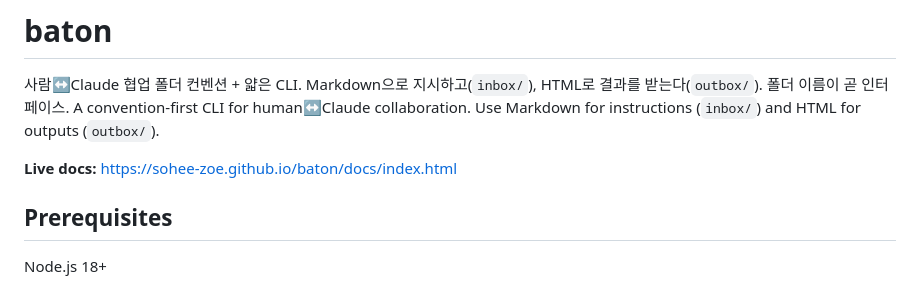
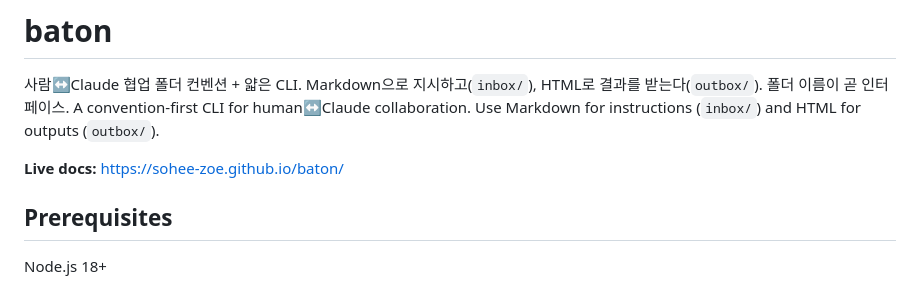
Before and after one commit to sohee-zoe/baton, a Markdown page: README.md, the part around the change. Rendered like a GitHub page.

Commit message:
docs: update README live docs guidance

```diff
--- a/README.md
+++ b/README.md
@@ -5,7 +5,7 @@ Markdown으로 지시하고(`inbox/`), HTML로 결과를 받는다(`outbox/`).
 A convention-first CLI for human↔Claude collaboration.
 Use Markdown for instructions (`inbox/`) and HTML for outputs (`outbox/`).
 
-**Live docs:** https://sohee-zoe.github.io/baton/docs/index.html
+**Live docs:** https://sohee-zoe.github.io/baton/
 
 
 ## Prerequisites
```
